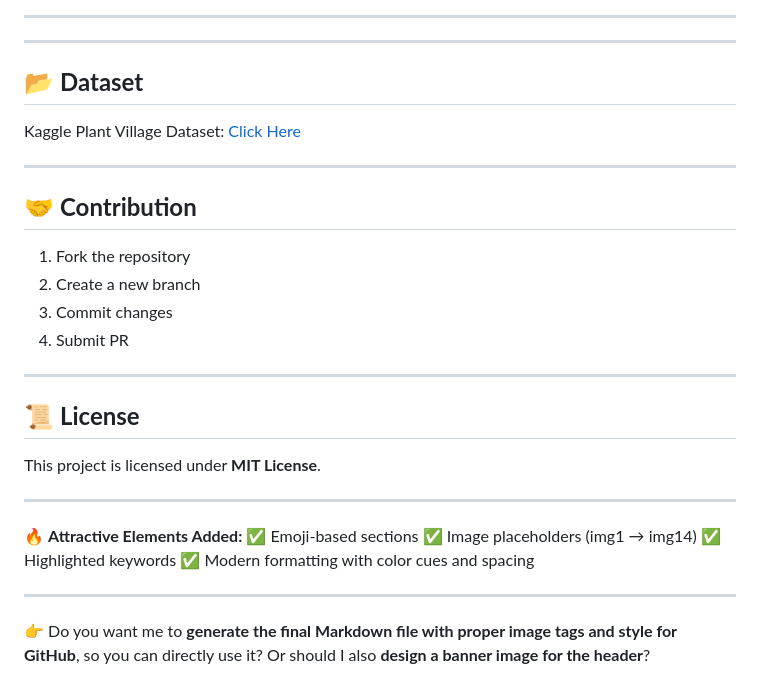
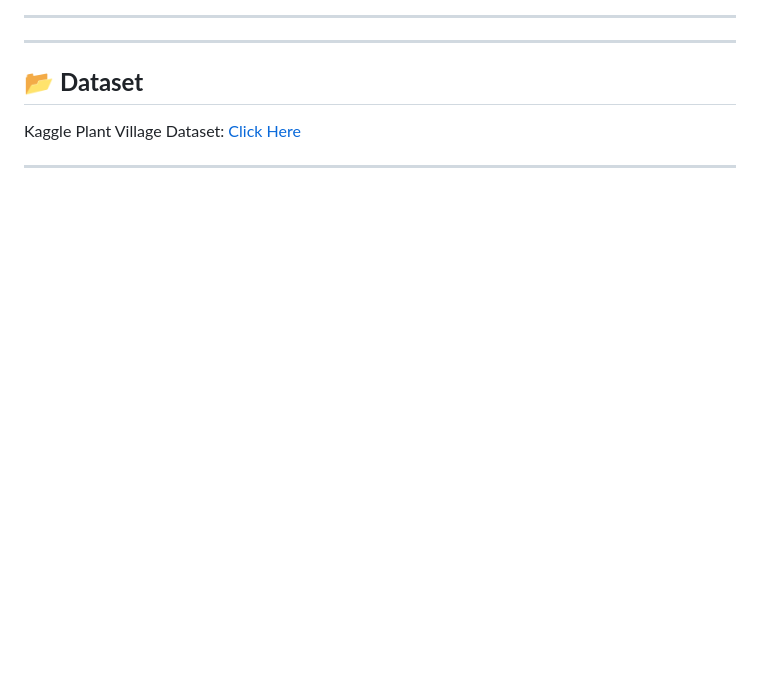
Before and after one commit to raj-patle1308/Agriventure, a Markdown page: README.md, the part around the change. GitHub-like rendering; blank space fills up the shorter version.

```diff
--- a/README.md
+++ b/README.md
@@ -169,28 +169,3 @@ Kaggle Plant Village Dataset:
 [Click Here](https://www.kaggle.com/datasets/abdallahalidev/plantvillage-dataset)
 
 ---
-
-## 🤝 **Contribution**
-
-1. Fork the repository
-2. Create a new branch
-3. Commit changes
-4. Submit PR
-
----
-
-## 📜 **License**
-
-This project is licensed under **MIT License**.
-
----
-
-🔥 **Attractive Elements Added:**
-✅ Emoji-based sections
-✅ Image placeholders (img1 → img14)
-✅ Highlighted keywords
-✅ Modern formatting with color cues and spacing
-
----
-
-👉 Do you want me to **generate the final Markdown file with proper image tags and style for GitHub**, so you can directly use it? Or should I also **design a banner image for the header**?
```
